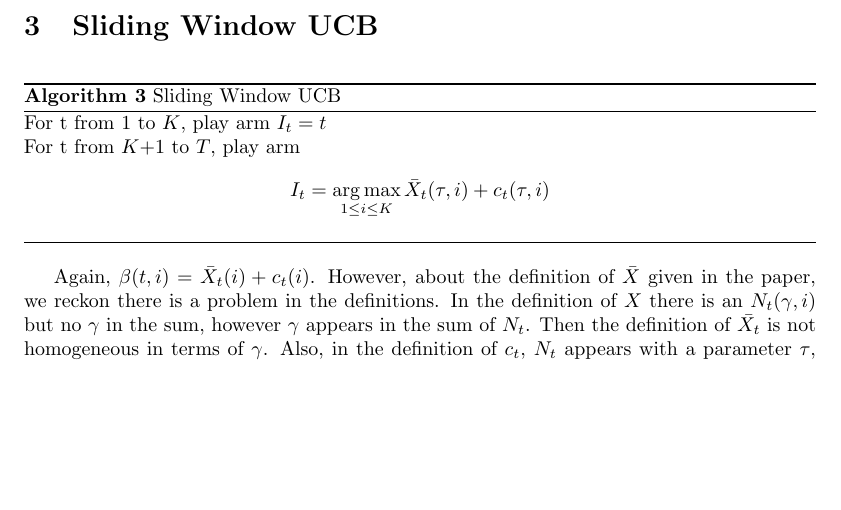
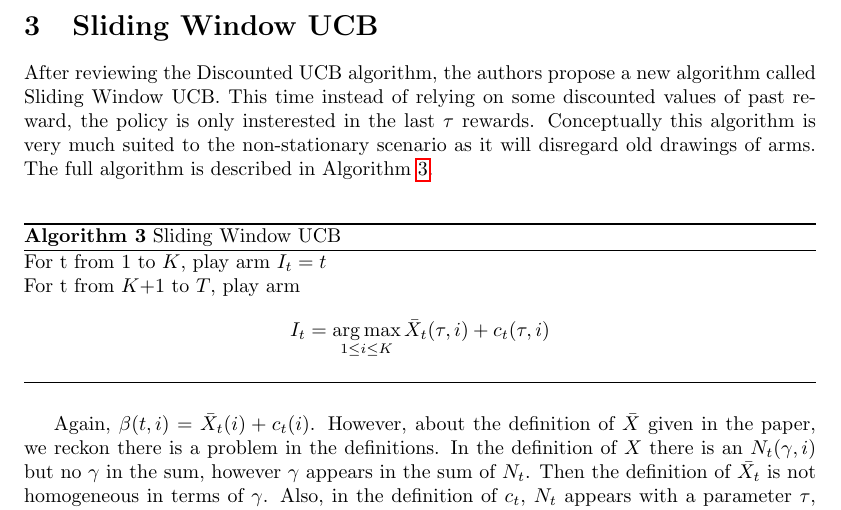
Before and after one commit to MaxenceGiraud/ucb-nonstationary, a LaTeX paper (report/main.tex, which reads report/3-sliding.tex): part of page 4 of 5, cut so that both start at the same text, the shorter picture padded with empty space. Compiled offline with pdfLaTeX.

Commit message:
[Report] Add context to SW UCB section

```diff
--- a/report/3-sliding.tex
+++ b/report/3-sliding.tex
@@ -1,3 +1,5 @@
+After reviewing the Discounted UCB algorithm, the authors propose a new algorithm called Sliding Window UCB. This time instead of relying on some discounted values of past reward, the policy is only insterested in the last $\tau$ rewards. Conceptually this algorithm is very much suited to the non-stationary scenario as it will disregard old drawings of arms. The full algorithm is described in Algorithm \ref{alg:sw_ucb}.\\
+
 \begin{algorithm}
     \caption{Sliding Window UCB}
     \label{alg:sw_ucb}
```
